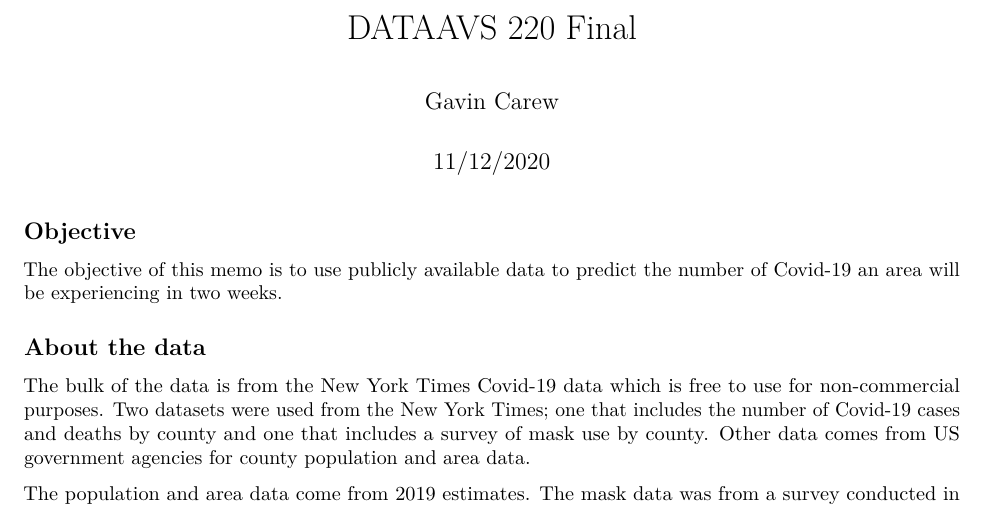
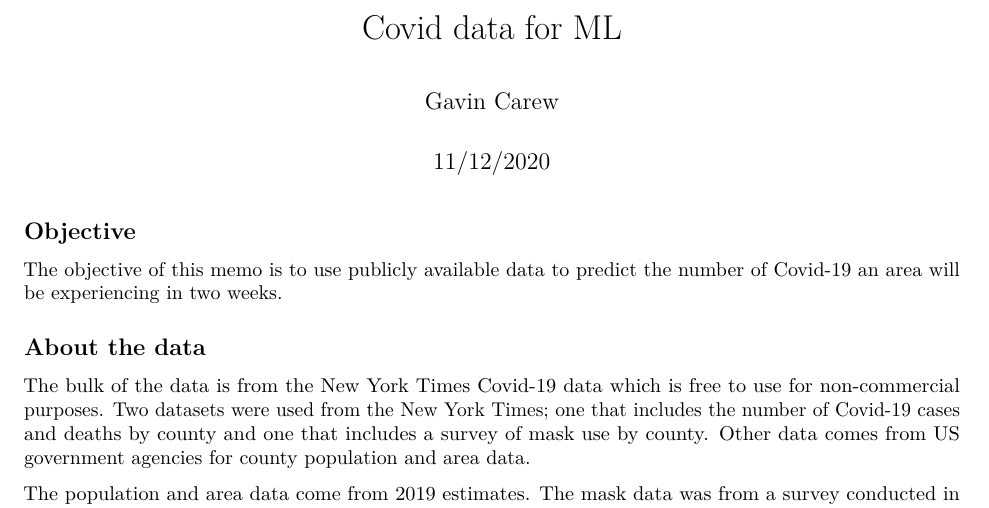
Before and after one commit to gjcarew/covid-analysis, an R Markdown document (GavinCarew_Final_Project.Rmd): part of page 1 of 3, cut at the place of the change. Rendered offline with R 4.5, knitr and Pandoc, then LaTeX, with nearby package versions; some code elsewhere in the file could not run offline.

Commit message:
Update GavinCarew_Final_Project.Rmd

```diff
--- a/GavinCarew_Final_Project.Rmd
+++ b/GavinCarew_Final_Project.Rmd
@@ -1,5 +1,5 @@
 ---
-title: "DATAAVS 220 Final"
+title: "Covid data for ML"
 author: "Gavin Carew"
 date: "11/12/2020"
 output:
```
